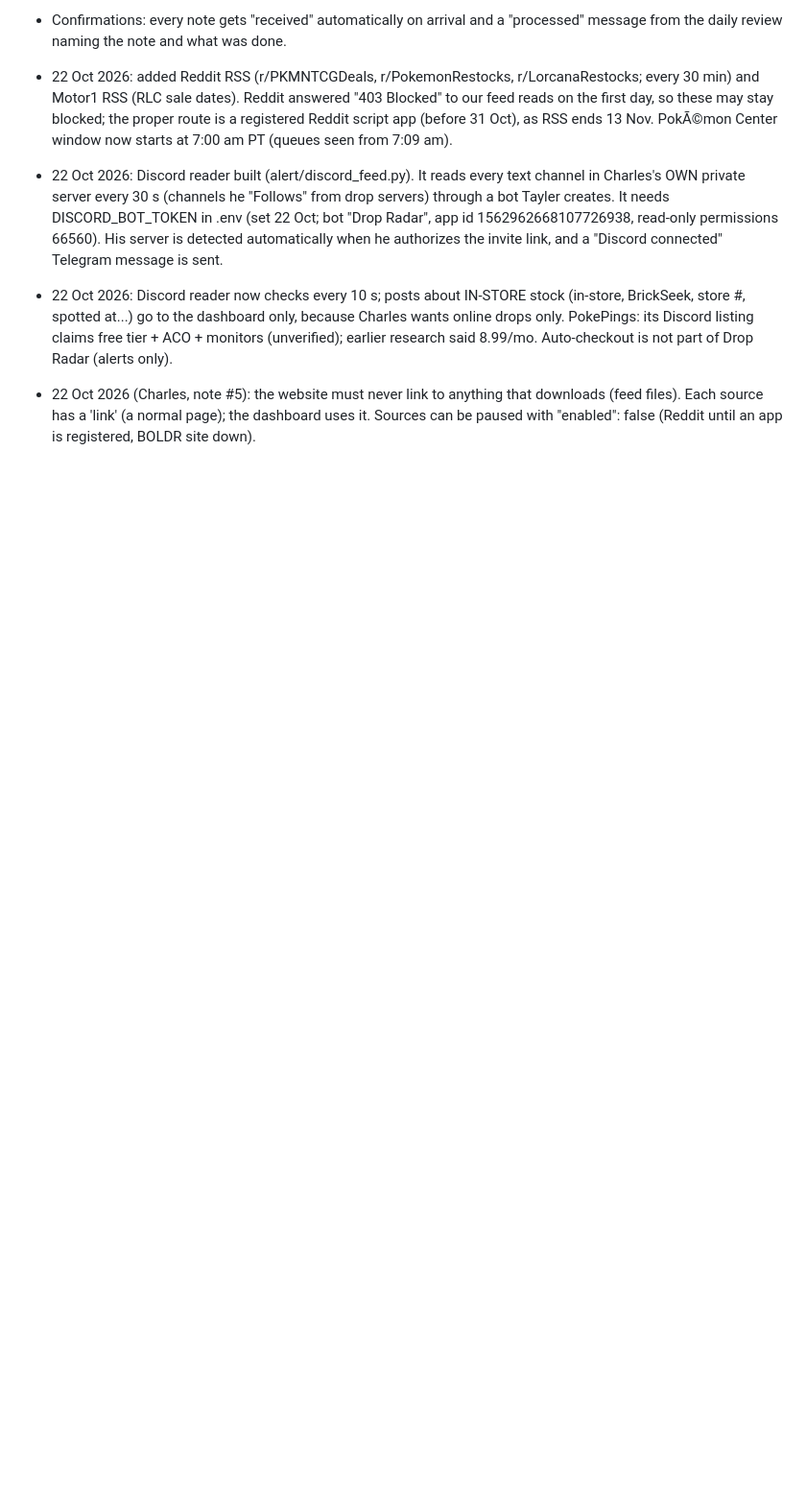
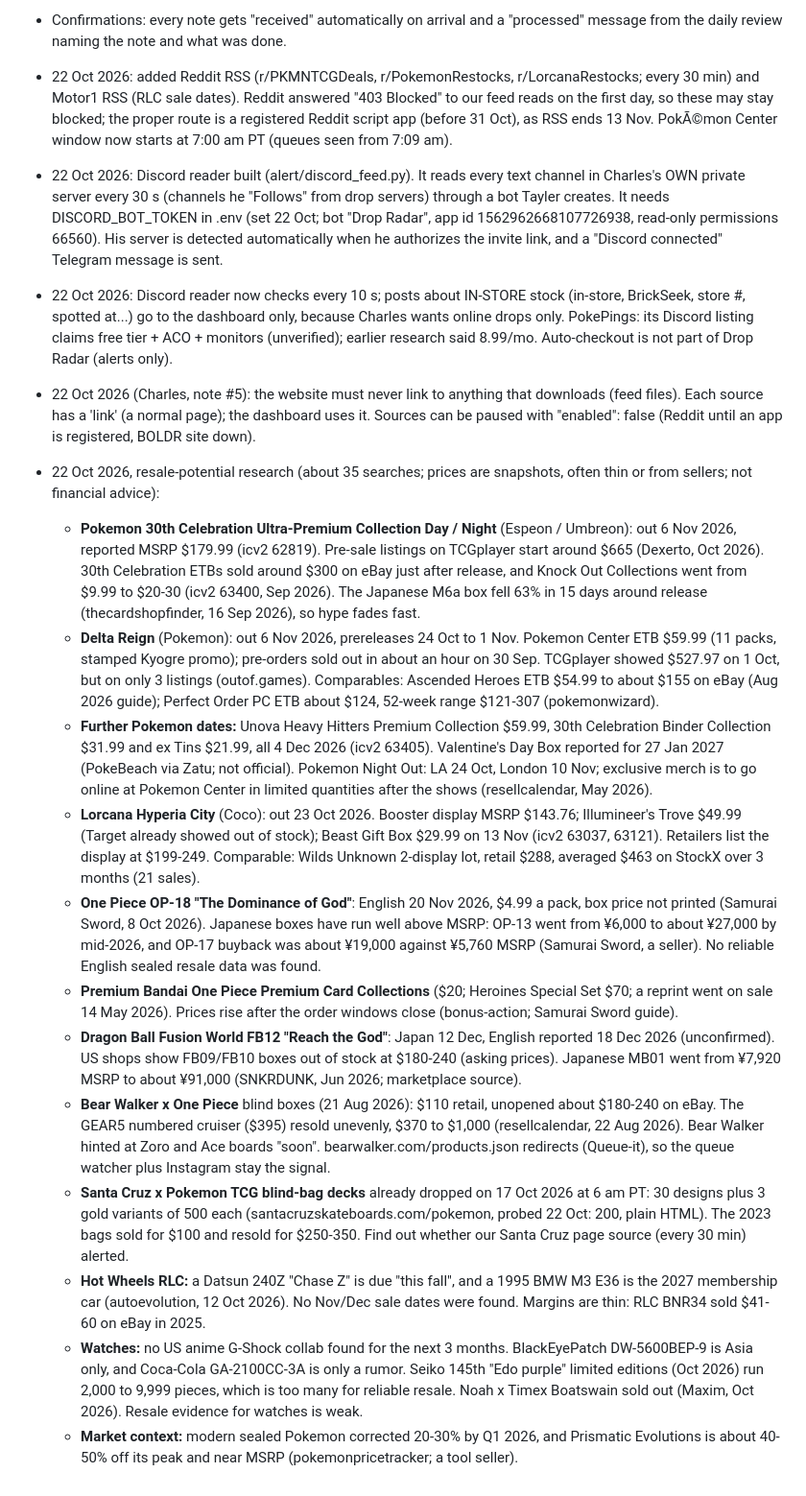
Before and after one commit to tayler-erbe/collectors-alert-system, a Markdown page: KNOWLEDGE.md, the part around the change. Shown at 96% size. Rendered like a GitHub page; blank space fills up the shorter version.

Commit message:
Knowledge: resale-potential research for Nov 2026 - Jan 2027 releases
Co-Authored-By: Claude Opus 5.5 <noreply@anthropic.com>
Claude-Session: https://claude.ai/code/session_01NUAhtgwCRk1Ukx7Mp8Bjrt

```diff
--- a/KNOWLEDGE.md
+++ b/KNOWLEDGE.md
@@ -95,3 +95,17 @@ Owner: Tayler. User: her husband (collector and reseller). Started 22 Oct 2026.
 - 22 Oct 2026: Discord reader now checks every 10 s; posts about IN-STORE stock (in-store, BrickSeek, store #, spotted at...) go to the dashboard only, because Charles wants online drops only. PokePings: its Discord listing claims free tier + ACO + monitors (unverified); earlier research said 8.99/mo. Auto-checkout is not part of Drop Radar (alerts only).
 
 - 22 Oct 2026 (Charles, note #5): the website must never link to anything that downloads (feed files). Each source has a 'link' (a normal page); the dashboard uses it. Sources can be paused with "enabled": false (Reddit until an app is registered, BOLDR site down).
+
+- 22 Oct 2026, resale-potential research (about 35 searches; prices are snapshots, often thin or from sellers; not financial advice):
+  - **Pokemon 30th Celebration Ultra-Premium Collection Day / Night** (Espeon / Umbreon): out 6 Nov 2026, reported MSRP $179.99 (icv2 62819). Pre-sale listings on TCGplayer start around $665 (Dexerto, Oct 2026). 30th Celebration ETBs sold around $300 on eBay just after release, and Knock Out Collections went from $9.99 to $20-30 (icv2 63400, Sep 2026). The Japanese M6a box fell 63% in 15 days around release (thecardshopfinder, 16 Sep 2026), so hype fades fast.
+  - **Delta Reign** (Pokemon): out 6 Nov 2026, prereleases 24 Oct to 1 Nov. Pokemon Center ETB $59.99 (11 packs, stamped Kyogre promo); pre-orders sold out in about an hour on 30 Sep. TCGplayer showed $527.97 on 1 Oct, but on only 3 listings (outof.games). Comparables: Ascended Heroes ETB $54.99 to about $155 on eBay (Aug 2026 guide); Perfect Order PC ETB about $124, 52-week range $121-307 (pokemonwizard).
+  - **Further Pokemon dates:** Unova Heavy Hitters Premium Collection $59.99, 30th Celebration Binder Collection $31.99 and ex Tins $21.99, all 4 Dec 2026 (icv2 63405). Valentine's Day Box reported for 27 Jan 2027 (PokeBeach via Zatu; not official). Pokemon Night Out: LA 24 Oct, London 10 Nov; exclusive merch is to go online at Pokemon Center in limited quantities after the shows (resellcalendar, May 2026).
+  - **Lorcana Hyperia City** (Coco): out 23 Oct 2026. Booster display MSRP $143.76; Illumineer's Trove $49.99 (Target already showed out of stock); Beast Gift Box $29.99 on 13 Nov (icv2 63037, 63121). Retailers list the display at $199-249. Comparable: Wilds Unknown 2-display lot, retail $288, averaged $463 on StockX over 3 months (21 sales).
+  - **One Piece OP-18 "The Dominance of God"**: English 20 Nov 2026, $4.99 a pack, box price not printed (Samurai Sword, 8 Oct 2026). Japanese boxes have run well above MSRP: OP-13 went from ¥6,000 to about ¥27,000 by mid-2026, and OP-17 buyback was about ¥19,000 against ¥5,760 MSRP (Samurai Sword, a seller). No reliable English sealed resale data was found.
+  - **Premium Bandai One Piece Premium Card Collections** ($20; Heroines Special Set $70; a reprint went on sale 14 May 2026). Prices rise after the order windows close (bonus-action; Samurai Sword guide).
+  - **Dragon Ball Fusion World FB12 "Reach the God"**: Japan 12 Dec, English reported 18 Dec 2026 (unconfirmed). US shops show FB09/FB10 boxes out of stock at $180-240 (asking prices). Japanese MB01 went from ¥7,920 MSRP to about ¥91,000 (SNKRDUNK, Jun 2026; marketplace source).
+  - **Bear Walker x One Piece** blind boxes (21 Aug 2026): $110 retail, unopened about $180-240 on eBay. The GEAR5 numbered cruiser ($395) resold unevenly, $370 to $1,000 (resellcalendar, 22 Aug 2026). Bear Walker hinted at Zoro and Ace boards "soon". bearwalker.com/products.json redirects (Queue-it), so the queue watcher plus Instagram stay the signal.
+  - **Santa Cruz x Pokemon TCG blind-bag decks** already dropped on 17 Oct 2026 at 6 am PT: 30 designs plus 3 gold variants of 500 each (santacruzskateboards.com/pokemon, probed 22 Oct: 200, plain HTML). The 2023 bags sold for $100 and resold for $250-350. Find out whether our Santa Cruz page source (every 30 min) alerted.
+  - **Hot Wheels RLC:** a Datsun 240Z "Chase Z" is due "this fall", and a 1995 BMW M3 E36 is the 2027 membership car (autoevolution, 12 Oct 2026). No Nov/Dec sale dates were found. Margins are thin: RLC BNR34 sold $41-60 on eBay in 2025.
+  - **Watches:** no US anime G-Shock collab found for the next 3 months. BlackEyePatch DW-5600BEP-9 is Asia only, and Coca-Cola GA-2100CC-3A is only a rumor. Seiko 145th "Edo purple" limited editions (Oct 2026) run 2,000 to 9,999 pieces, which is too many for reliable resale. Noah x Timex Boatswain sold out (Maxim, Oct 2026). Resale evidence for watches is weak.
+  - **Market context:** modern sealed Pokemon corrected 20-30% by Q1 2026, and Prismatic Evolutions is about 40-50% off its peak and near MSRP (pokemonpricetracker; a tool seller).
```
